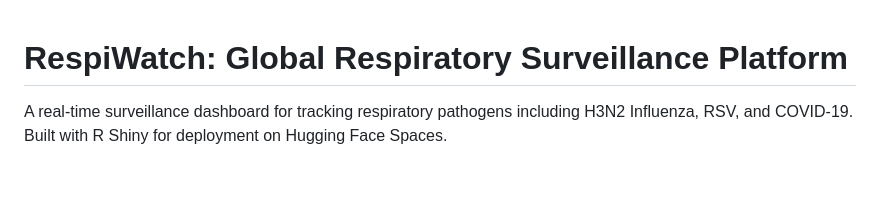
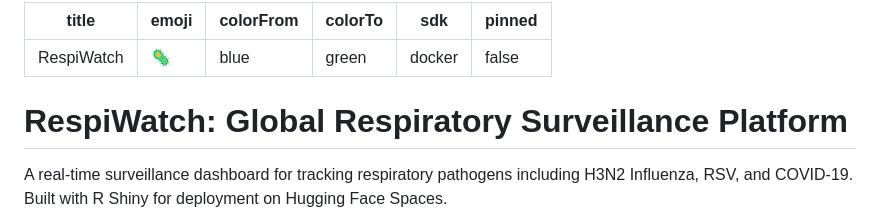
Before and after one commit to crypticpy/Rdata, a Markdown page: respiwatch/README.md, the part around the change. Rendered like a GitHub page; blank space fills up the shorter version.

Commit message:
fix: add HF      Spaces YAML frontmatter

```diff
--- a/respiwatch/README.md
+++ b/respiwatch/README.md
@@ -1,3 +1,12 @@
+---
+title: RespiWatch
+emoji: 🦠
+colorFrom: blue
+colorTo: green
+sdk: docker
+pinned: false
+---
+
 # RespiWatch: Global Respiratory Surveillance Platform
 
 A real-time surveillance dashboard for tracking respiratory pathogens including H3N2 Influenza, RSV, and COVID-19. Built with R Shiny for deployment on Hugging Face Spaces.
```
